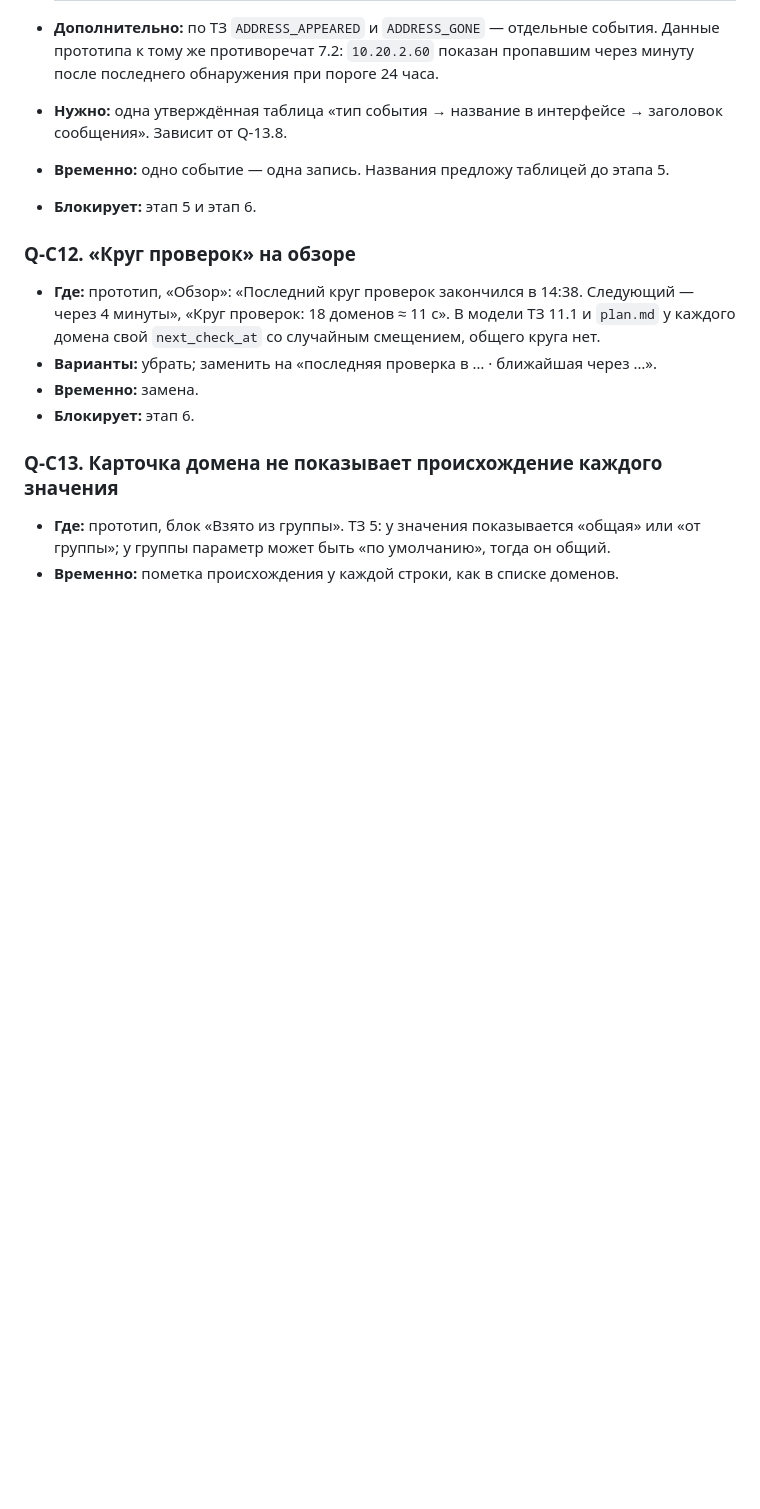
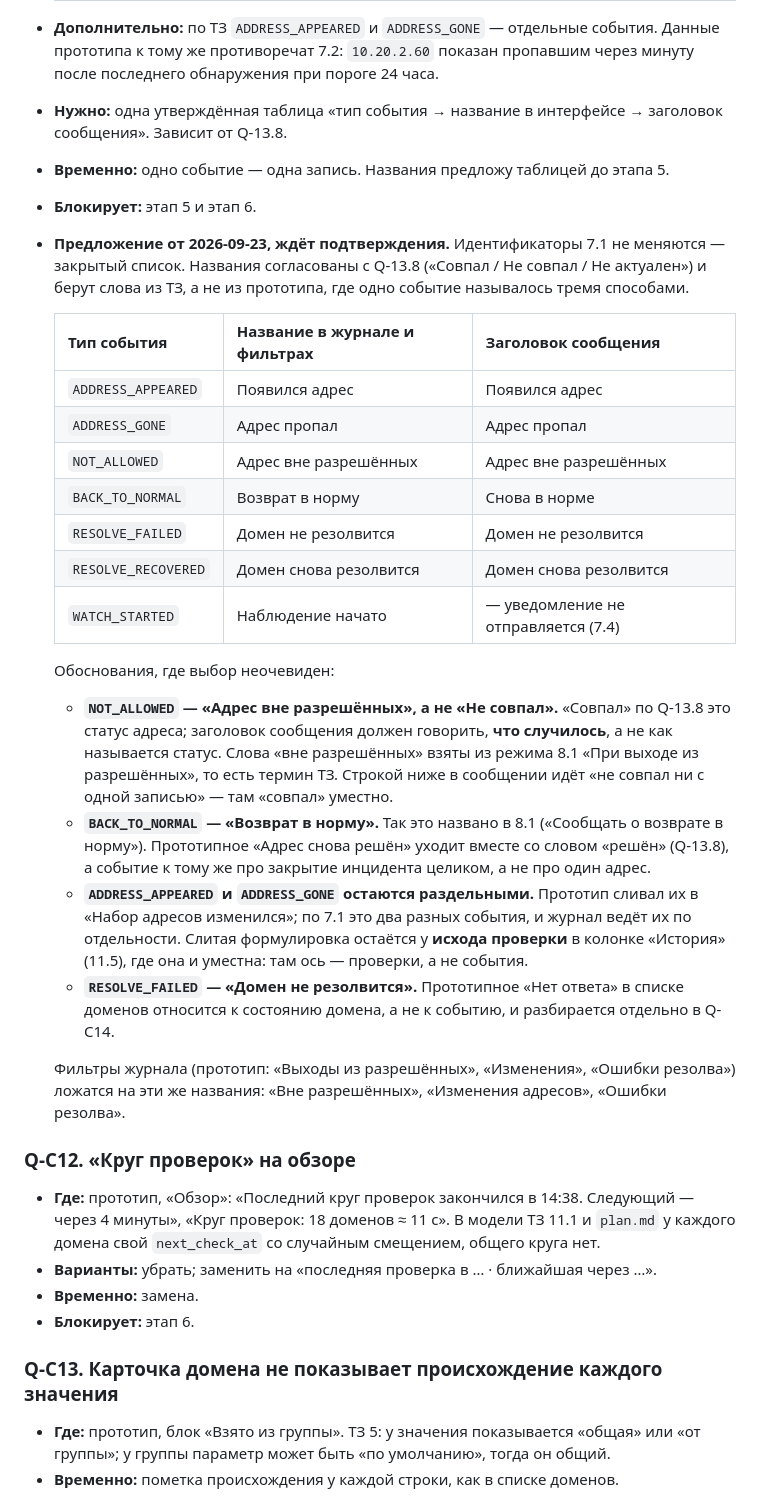
Before and after one commit to volstr/dns_monitor, a Markdown page: docs/questions.md, the part around the change. Rendered like a GitHub page; blank space fills up the shorter version.

Commit message:
docs: предложена таблица названий событий по Q-C11
Идентификаторы 7.1 не трогаются — закрытый список. Названия согласованы с Q-13.8 и берут слова
ТЗ, а не прототипа, где одно событие называлось тремя способами: NOT_ALLOWED становится «Адрес вне
разрешённых» (термин из режима 8.1), BACK_TO_NORMAL — «Возврат в норму» (формулировка 8.1),
ADDRESS_APPEARED и ADDRESS_GONE остаются раздельными, а слитое «набор адресов изменился» остаётся
у исхода проверки в колонке 11.5, где ось — проверки.

Статус: предложение, ждёт подтверждения.

Co-Authored-By: Claude Opus 5 <noreply@anthropic.com>
Claude-Session: https://claude.ai/code/session_01LvkAEYuGd1wEH4CYp41wDY

```diff
--- a/docs/questions.md
+++ b/docs/questions.md
@@ -358,6 +358,38 @@
   Зависит от Q-13.8.
 - **Временно:** одно событие — одна запись. Названия предложу таблицей до этапа 5.
 - **Блокирует:** этап 5 и этап 6.
+- **Предложение от 2026-09-23, ждёт подтверждения.** Идентификаторы 7.1 не меняются — закрытый
+  список. Названия согласованы с Q-13.8 («Совпал / Не совпал / Не актуален») и берут слова из ТЗ,
+  а не из прототипа, где одно событие называлось тремя способами.
+
+  | Тип события | Название в журнале и фильтрах | Заголовок сообщения |
+  |---|---|---|
+  | `ADDRESS_APPEARED` | Появился адрес | Появился адрес |
+  | `ADDRESS_GONE` | Адрес пропал | Адрес пропал |
+  | `NOT_ALLOWED` | Адрес вне разрешённых | Адрес вне разрешённых |
+  | `BACK_TO_NORMAL` | Возврат в норму | Снова в норме |
+  | `RESOLVE_FAILED` | Домен не резолвится | Домен не резолвится |
+  | `RESOLVE_RECOVERED` | Домен снова резолвится | Домен снова резолвится |
+  | `WATCH_STARTED` | Наблюдение начато | — уведомление не отправляется (7.4) |
+
+  Обоснования, где выбор неочевиден:
+
+  - **`NOT_ALLOWED` — «Адрес вне разрешённых», а не «Не совпал».** «Совпал» по Q-13.8 это статус
+    адреса; заголовок сообщения должен говорить, **что случилось**, а не как называется статус.
+    Слова «вне разрешённых» взяты из режима 8.1 «При выходе из разрешённых», то есть термин ТЗ.
+    Строкой ниже в сообщении идёт «не совпал ни с одной записью» — там «совпал» уместно.
+  - **`BACK_TO_NORMAL` — «Возврат в норму».** Так это названо в 8.1 («Сообщать о возврате в
+    норму»). Прототипное «Адрес снова решён» уходит вместе со словом «решён» (Q-13.8), а событие
+    к тому же про закрытие инцидента целиком, а не про один адрес.
+  - **`ADDRESS_APPEARED` и `ADDRESS_GONE` остаются раздельными.** Прототип сливал их в «Набор
+    адресов изменился»; по 7.1 это два разных события, и журнал ведёт их по отдельности.
+    Слитая формулировка остаётся у **исхода проверки** в колонке «История» (11.5), где она и
+    уместна: там ось — проверки, а не события.
+  - **`RESOLVE_FAILED` — «Домен не резолвится».** Прототипное «Нет ответа» в списке доменов
+    относится к состоянию домена, а не к событию, и разбирается отдельно в Q-C14.
+
+  Фильтры журнала (прототип: «Выходы из разрешённых», «Изменения», «Ошибки резолва») ложатся на
+  эти же названия: «Вне разрешённых», «Изменения адресов», «Ошибки резолва».
 
 ### Q-C12. «Круг проверок» на обзоре
 - **Где:** прототип, «Обзор»: «Последний круг проверок закончился в 14:38. Следующий — через 4 минуты»,
```
